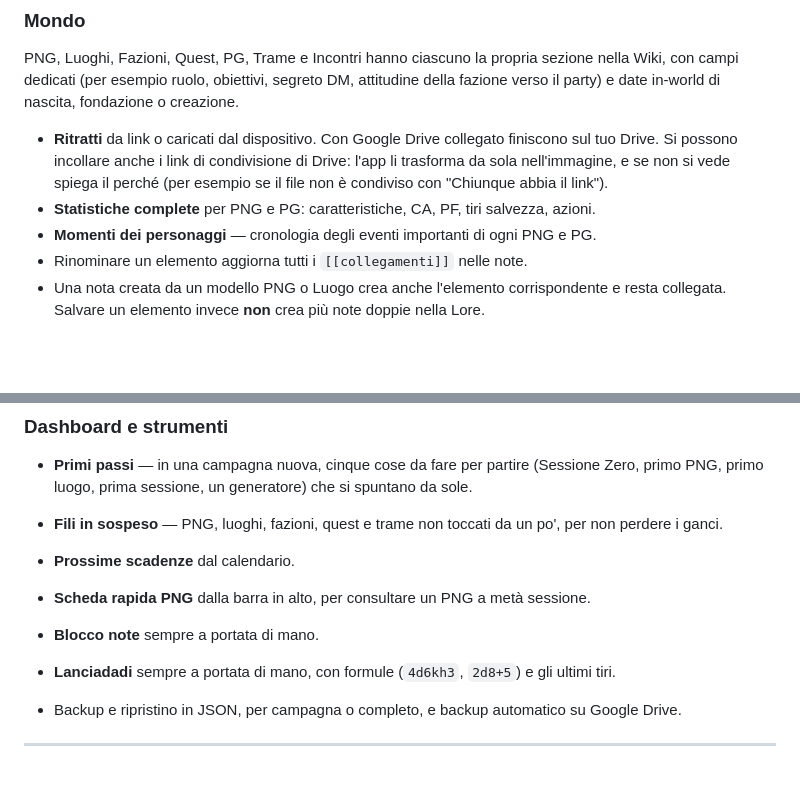
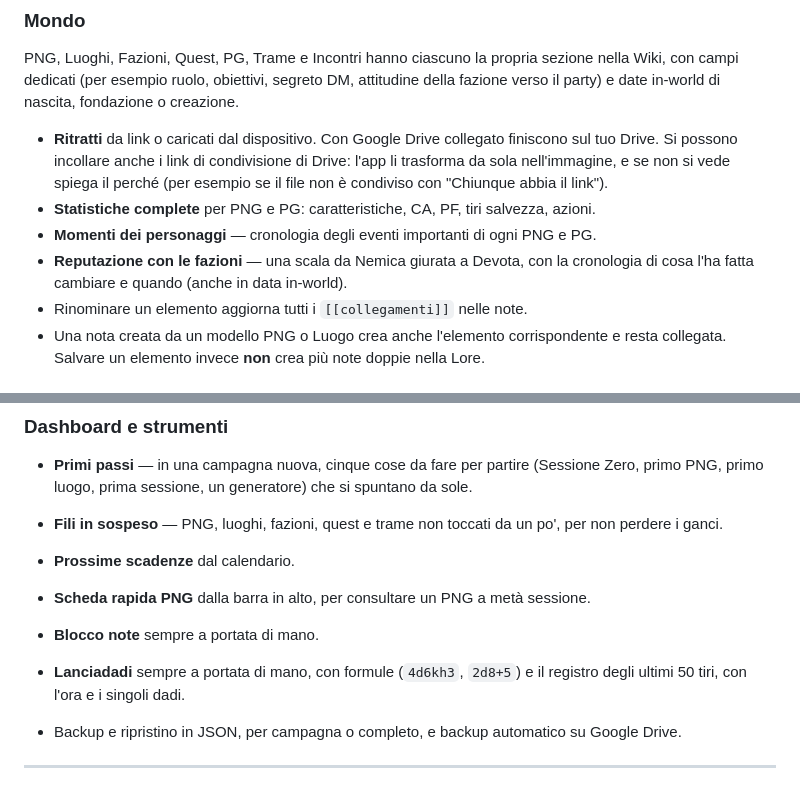
Before and after one commit to gdr-sys/dm-toolkit, a Markdown page: README.md, 2 parts joined by grey strips. Rendered like a GitHub page; blank space fills up the shorter version.

Commit message:
README: reputazione con le fazioni, registro tiri
Co-Authored-By: Claude Opus 5.5 <noreply@anthropic.com>

```diff
--- a/README.md
+++ b/README.md
@@ -55,6 +55,7 @@ PNG, Luoghi, Fazioni, Quest, PG, Trame e Incontri hanno ciascuno la propria sezi
 - **Ritratti** da link o caricati dal dispositivo. Con Google Drive collegato finiscono sul tuo Drive. Si possono incollare anche i link di condivisione di Drive: l'app li trasforma da sola nell'immagine, e se non si vede spiega il perché (per esempio se il file non è condiviso con "Chiunque abbia il link").
 - **Statistiche complete** per PNG e PG: caratteristiche, CA, PF, tiri salvezza, azioni.
 - **Momenti dei personaggi** — cronologia degli eventi importanti di ogni PNG e PG.
+- **Reputazione con le fazioni** — una scala da Nemica giurata a Devota, con la cronologia di cosa l'ha fatta cambiare e quando (anche in data in-world).
 - Rinominare un elemento aggiorna tutti i `[[collegamenti]]` nelle note.
 - Una nota creata da un modello PNG o Luogo crea anche l'elemento corrispondente e resta collegata. Salvare un elemento invece **non** crea più note doppie nella Lore.
 
@@ -134,7 +135,7 @@ Griglia di blocchi trascinabili e ridimensionabili: percezioni passive del party
 - **Prossime scadenze** dal calendario.
 - **Scheda rapida PNG** dalla barra in alto, per consultare un PNG a metà sessione.
 - **Blocco note** sempre a portata di mano.
-- **Lanciadadi** sempre a portata di mano, con formule (`4d6kh3`, `2d8+5`) e gli ultimi tiri.
+- **Lanciadadi** sempre a portata di mano, con formule (`4d6kh3`, `2d8+5`) e il registro degli ultimi 50 tiri, con l'ora e i singoli dadi.
 - Backup e ripristino in JSON, per campagna o completo, e backup automatico su Google Drive.
 
 ---
```
